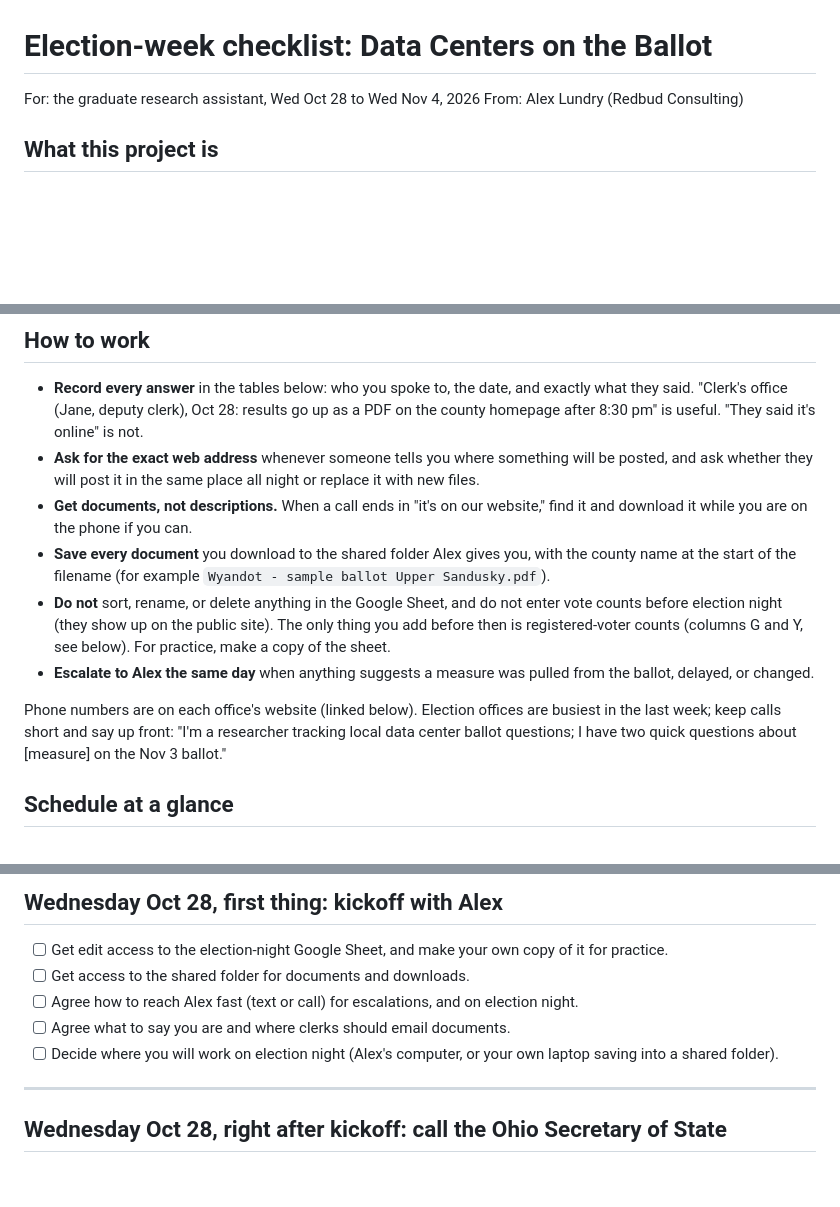
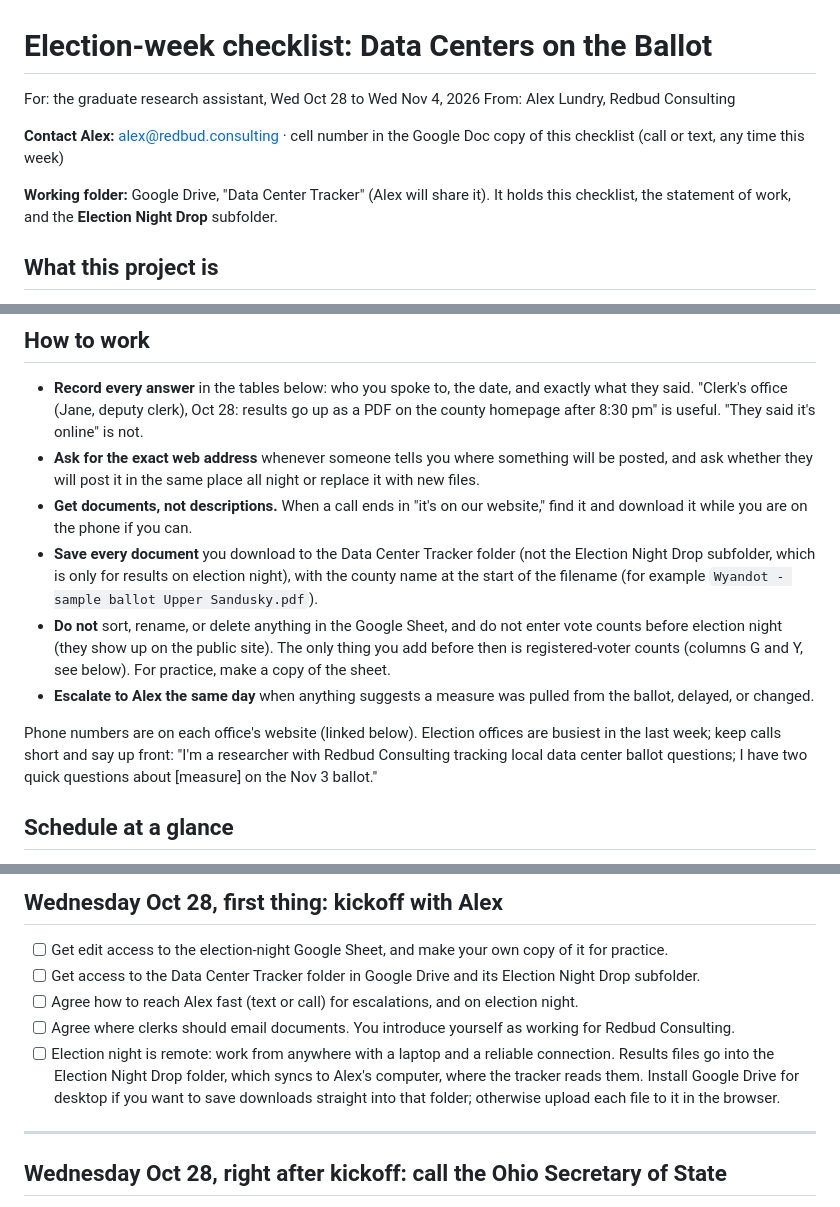
Before and after one commit to alexlundry/data_center_ballot_tracker, a Markdown page: docs/student-checklist.md, 3 parts joined by grey strips. Rendered like a GitHub page; blank space fills up the shorter version.

Commit message:
Drop folder in Google Drive; checklist: Redbud intro, remote election night
The student works remotely and saves results into the synced
Data Center Tracker/Election Night Drop folder. A Google Doc copy of the
checklist (with Alex's cell number, kept out of the repo) and a statement
of work live in the same Drive folder.

Co-Authored-By: Claude Opus 5.5 <noreply@anthropic.com>

```diff
--- a/docs/student-checklist.md
+++ b/docs/student-checklist.md
@@ -1,7 +1,11 @@
 # Election-week checklist: Data Centers on the Ballot
 
 For: the graduate research assistant, Wed Oct 28 to Wed Nov 4, 2026
-From: Alex Lundry (Redbud Consulting)
+From: Alex Lundry, Redbud Consulting
+
+**Contact Alex:** alex@redbud.consulting · cell number in the Google Doc copy of this checklist (call or text, any time this week)
+
+**Working folder:** Google Drive, "Data Center Tracker" (Alex will share it). It holds this checklist, the statement of work, and the **Election Night Drop** subfolder.
 
 ## What this project is
 
@@ -14,11 +18,11 @@ You do not need to write code. You need a phone, a web browser, and edit access
 - **Record every answer** in the tables below: who you spoke to, the date, and exactly what they said. "Clerk's office (Jane, deputy clerk), Oct 28: results go up as a PDF on the county homepage after 8:30 pm" is useful. "They said it's online" is not.
 - **Ask for the exact web address** whenever someone tells you where something will be posted, and ask whether they will post it in the same place all night or replace it with new files.
 - **Get documents, not descriptions.** When a call ends in "it's on our website," find it and download it while you are on the phone if you can.
-- **Save every document** you download to the shared folder Alex gives you, with the county name at the start of the filename (for example `Wyandot - sample ballot Upper Sandusky.pdf`).
+- **Save every document** you download to the Data Center Tracker folder (not the Election Night Drop subfolder, which is only for results on election night), with the county name at the start of the filename (for example `Wyandot - sample ballot Upper Sandusky.pdf`).
 - **Do not** sort, rename, or delete anything in the Google Sheet, and do not enter vote counts before election night (they show up on the public site). The only thing you add before then is registered-voter counts (columns G and Y, see below). For practice, make a copy of the sheet.
 - **Escalate to Alex the same day** when anything suggests a measure was pulled from the ballot, delayed, or changed.
 
-Phone numbers are on each office's website (linked below). Election offices are busiest in the last week; keep calls short and say up front: "I'm a researcher tracking local data center ballot questions; I have two quick questions about [measure] on the Nov 3 ballot."
+Phone numbers are on each office's website (linked below). Election offices are busiest in the last week; keep calls short and say up front: "I'm a researcher with Redbud Consulting tracking local data center ballot questions; I have two quick questions about [measure] on the Nov 3 ballot."
 
 ## Schedule at a glance
 
@@ -40,10 +44,10 @@ Anything still open Friday at 4 pm goes to Alex, who decides whether it waits fo
 ## Wednesday Oct 28, first thing: kickoff with Alex
 
 - [ ] Get edit access to the election-night Google Sheet, and make your own copy of it for practice.
-- [ ] Get access to the shared folder for documents and downloads.
+- [ ] Get access to the Data Center Tracker folder in Google Drive and its Election Night Drop subfolder.
 - [ ] Agree how to reach Alex fast (text or call) for escalations, and on election night.
-- [ ] Agree what to say you are and where clerks should email documents.
-- [ ] Decide where you will work on election night (Alex's computer, or your own laptop saving into a shared folder).
+- [ ] Agree where clerks should email documents. You introduce yourself as working for Redbud Consulting.
+- [ ] Election night is remote: work from anywhere with a laptop and a reliable connection. Results files go into the Election Night Drop folder, which syncs to Alex's computer, where the tracker reads them. Install Google Drive for desktop if you want to save downloads straight into that folder; otherwise upload each file to it in the browser.
 
 ---
 
```
Also changed, not shown: other parts of docs/student-checklist.md (+2 -2 lines), RUNBOOK.md (+2 -2 lines).
